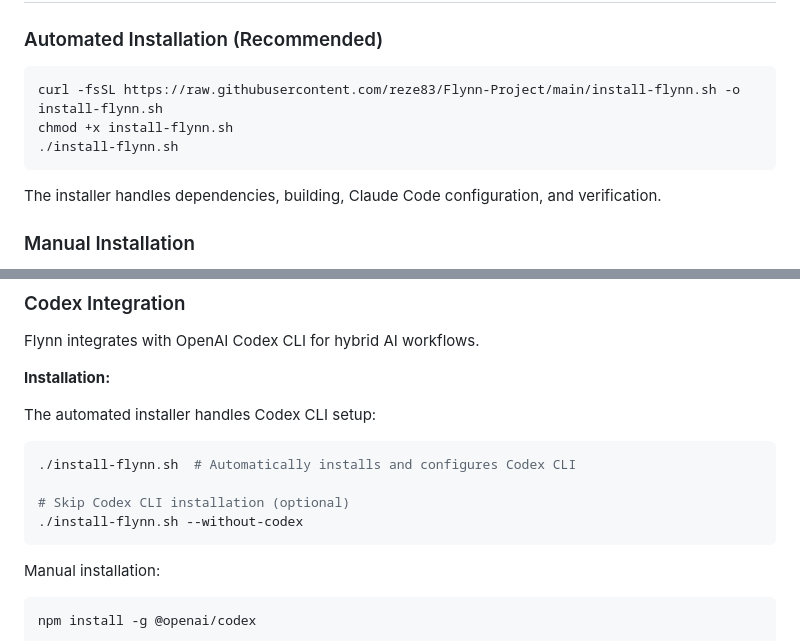
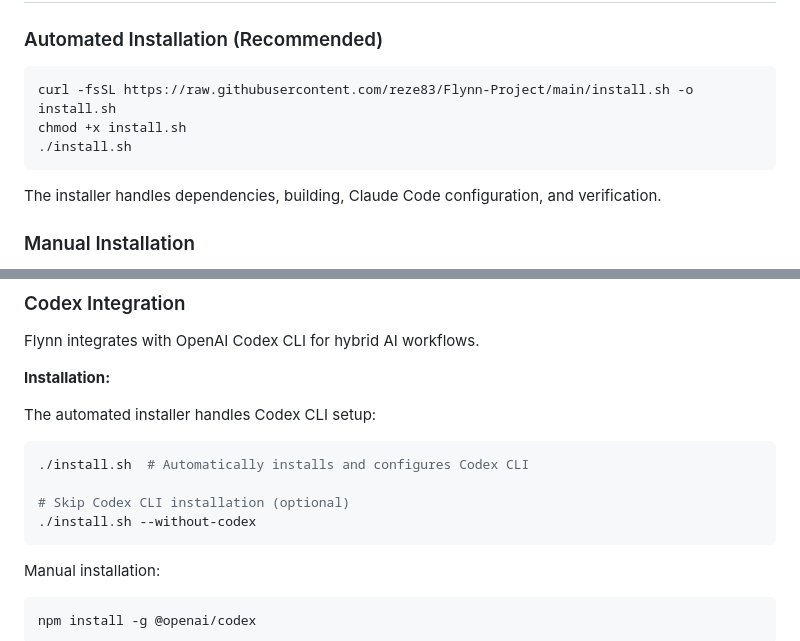
Before and after one commit to reze83/Flynn-Project, a Markdown page: README.md, 2 parts joined by grey strips. Rendered like a GitHub page.

Commit message:
fix(docs): correct installation script filename in README
- Changed install-flynn.sh to install.sh in Quick Start section
- Updated Codex integration installation commands
- Fixes 404 error when following installation instructions

````diff
--- a/README.md
+++ b/README.md
@@ -41,9 +41,9 @@ Flynn is an **expert system** for Claude Code that provides:
 ### Automated Installation (Recommended)
 
 ```bash
-curl -fsSL https://raw.githubusercontent.com/reze83/Flynn-Project/main/install-flynn.sh -o install-flynn.sh
-chmod +x install-flynn.sh
-./install-flynn.sh
+curl -fsSL https://raw.githubusercontent.com/reze83/Flynn-Project/main/install.sh -o install.sh
+chmod +x install.sh
+./install.sh
 ```
 
 The installer handles dependencies, building, Claude Code configuration, and verification.
@@ -177,10 +177,10 @@ Flynn integrates with OpenAI Codex CLI for hybrid AI workflows.
 
 The automated installer handles Codex CLI setup:
 ```bash
-./install-flynn.sh  # Automatically installs and configures Codex CLI
+./install.sh  # Automatically installs and configures Codex CLI
 
 # Skip Codex CLI installation (optional)
-./install-flynn.sh --without-codex
+./install.sh --without-codex
 ```
 
 Manual installation:
````
